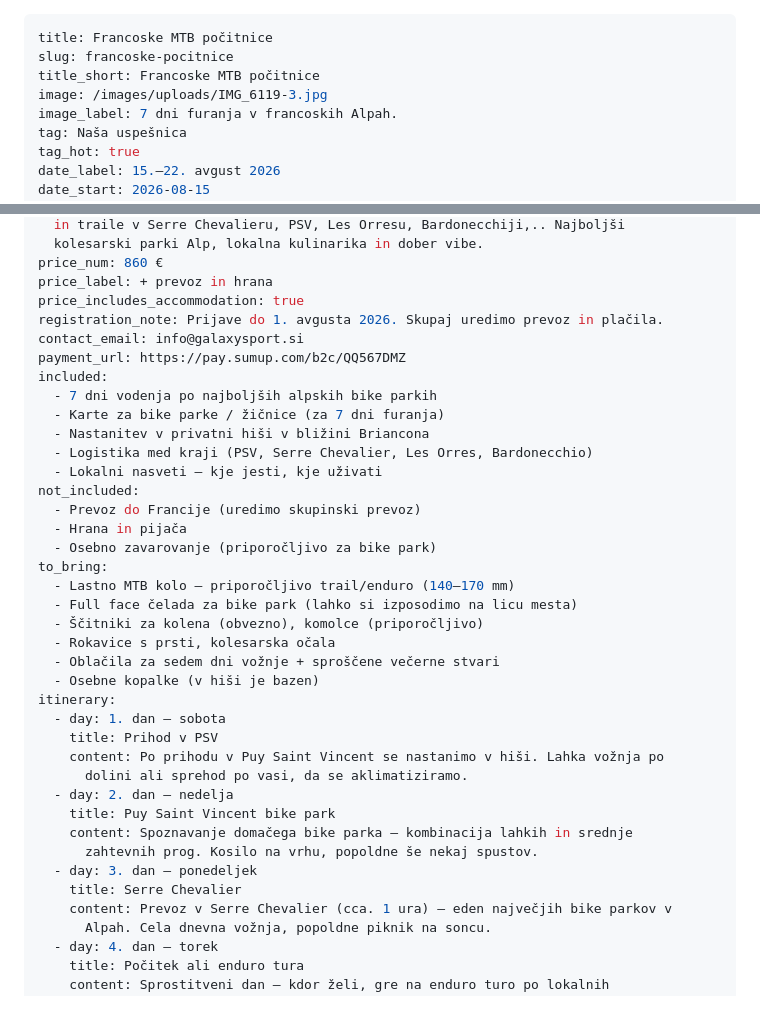
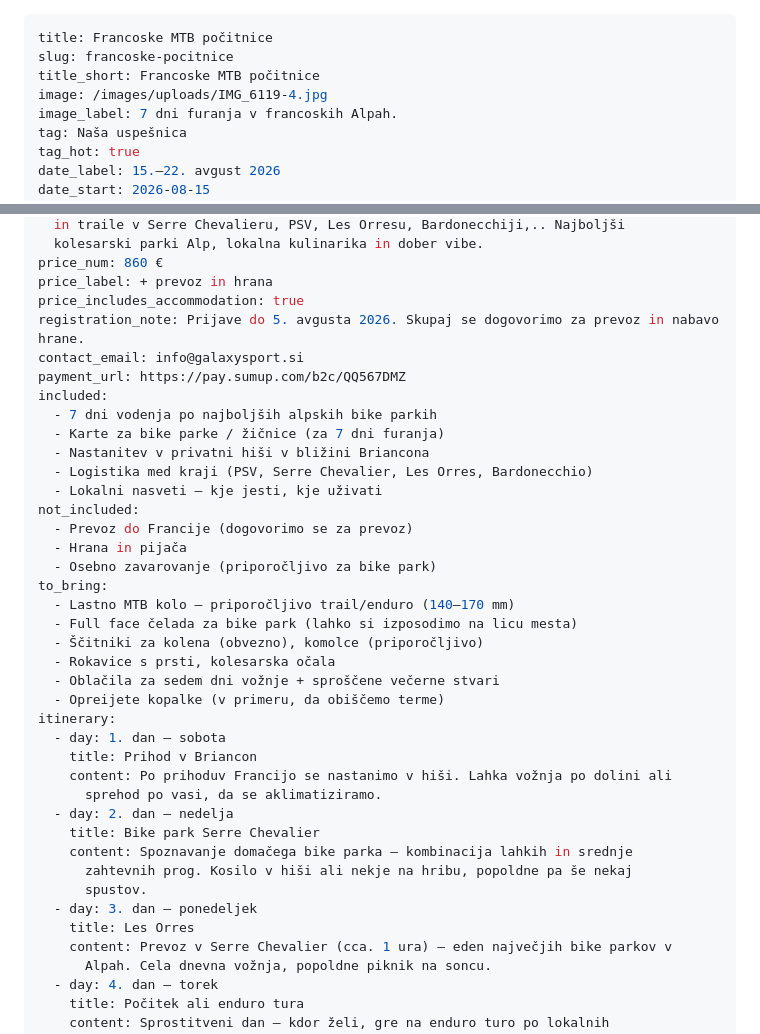
Before and after one commit to rokstrauss-art/galaxy-sport-website, a Markdown page: src/events/francoske-pocitnice.md, 2 parts joined by grey strips. Drawn GitHub-style; blank space fills up the shorter version.

Commit message:
Update src/events/francoske-pocitnice.md (via Pages CMS)

```diff
--- a/src/events/francoske-pocitnice.md
+++ b/src/events/francoske-pocitnice.md
@@ -2,7 +2,7 @@
 title: Francoske MTB počitnice
 slug: francoske-pocitnice
 title_short: Francoske MTB počitnice
-image: /images/uploads/IMG_6119-3.jpg
+image: /images/uploads/IMG_6119-4.jpg
 image_label: 7 dni furanja v francoskih Alpah.
 tag: Naša uspešnica
 tag_hot: true
@@ -21,7 +21,7 @@ description: Stacionirani bomo v privatni hiši v bližini Briancona. Furamo par
 price_num: 860 €
 price_label: + prevoz in hrana
 price_includes_accommodation: true
-registration_note: Prijave do 1. avgusta 2026. Skupaj uredimo prevoz in plačila.
+registration_note: Prijave do 5. avgusta 2026. Skupaj se dogovorimo za prevoz in nabavo hrane.
 contact_email: info@galaxysport.si
 payment_url: https://pay.sumup.com/b2c/QQ567DMZ
 included:
@@ -31,7 +31,7 @@ included:
   - Logistika med kraji (PSV, Serre Chevalier, Les Orres, Bardonecchio)
   - Lokalni nasveti — kje jesti, kje uživati
 not_included:
-  - Prevoz do Francije (uredimo skupinski prevoz)
+  - Prevoz do Francije (dogovorimo se za prevoz)
   - Hrana in pijača
   - Osebno zavarovanje (priporočljivo za bike park)
 to_bring:
@@ -40,18 +40,19 @@ to_bring:
   - Ščitniki za kolena (obvezno), komolce (priporočljivo)
   - Rokavice s prsti, kolesarska očala
   - Oblačila za sedem dni vožnje + sproščene večerne stvari
-  - Osebne kopalke (v hiši je bazen)
+  - Opreijete kopalke (v primeru, da obiščemo terme)
 itinerary:
   - day: 1. dan — sobota
-    title: Prihod v PSV
-    content: Po prihodu v Puy Saint Vincent se nastanimo v hiši. Lahka vožnja po
-      dolini ali sprehod po vasi, da se aklimatiziramo.
+    title: Prihod v Briancon
+    content: Po prihoduv Francijo se nastanimo v hiši. Lahka vožnja po dolini ali
+      sprehod po vasi, da se aklimatiziramo.
   - day: 2. dan — nedelja
-    title: Puy Saint Vincent bike park
+    title: Bike park Serre Chevalier
     content: Spoznavanje domačega bike parka — kombinacija lahkih in srednje
-      zahtevnih prog. Kosilo na vrhu, popoldne še nekaj spustov.
+      zahtevnih prog. Kosilo v hiši ali nekje na hribu, popoldne pa še nekaj
+      spustov.
   - day: 3. dan — ponedeljek
-    title: Serre Chevalier
+    title: Les Orres
     content: Prevoz v Serre Chevalier (cca. 1 ura) — eden največjih bike parkov v
       Alpah. Cela dnevna vožnja, popoldne piknik na soncu.
   - day: 4. dan — torek
```
